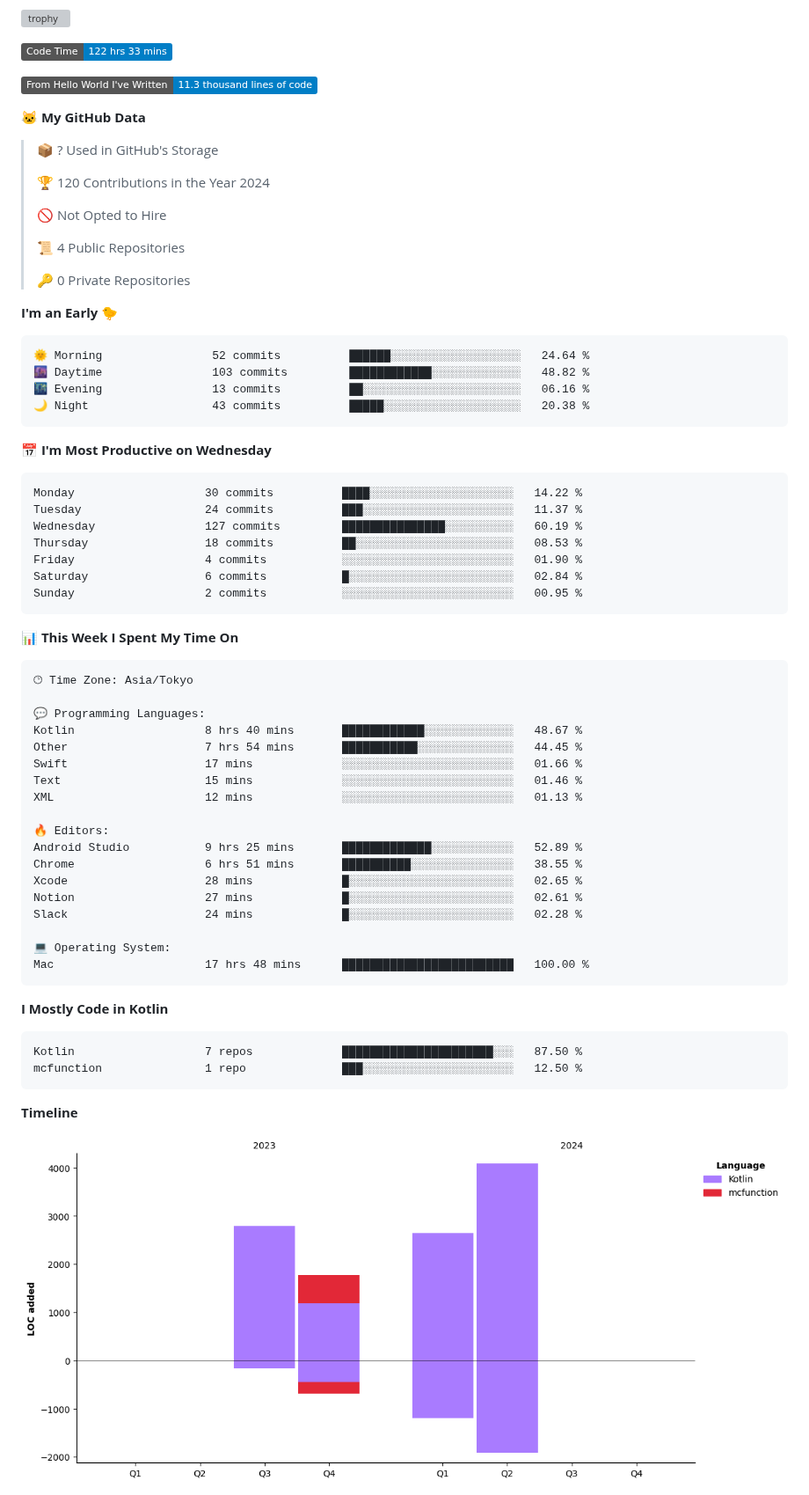
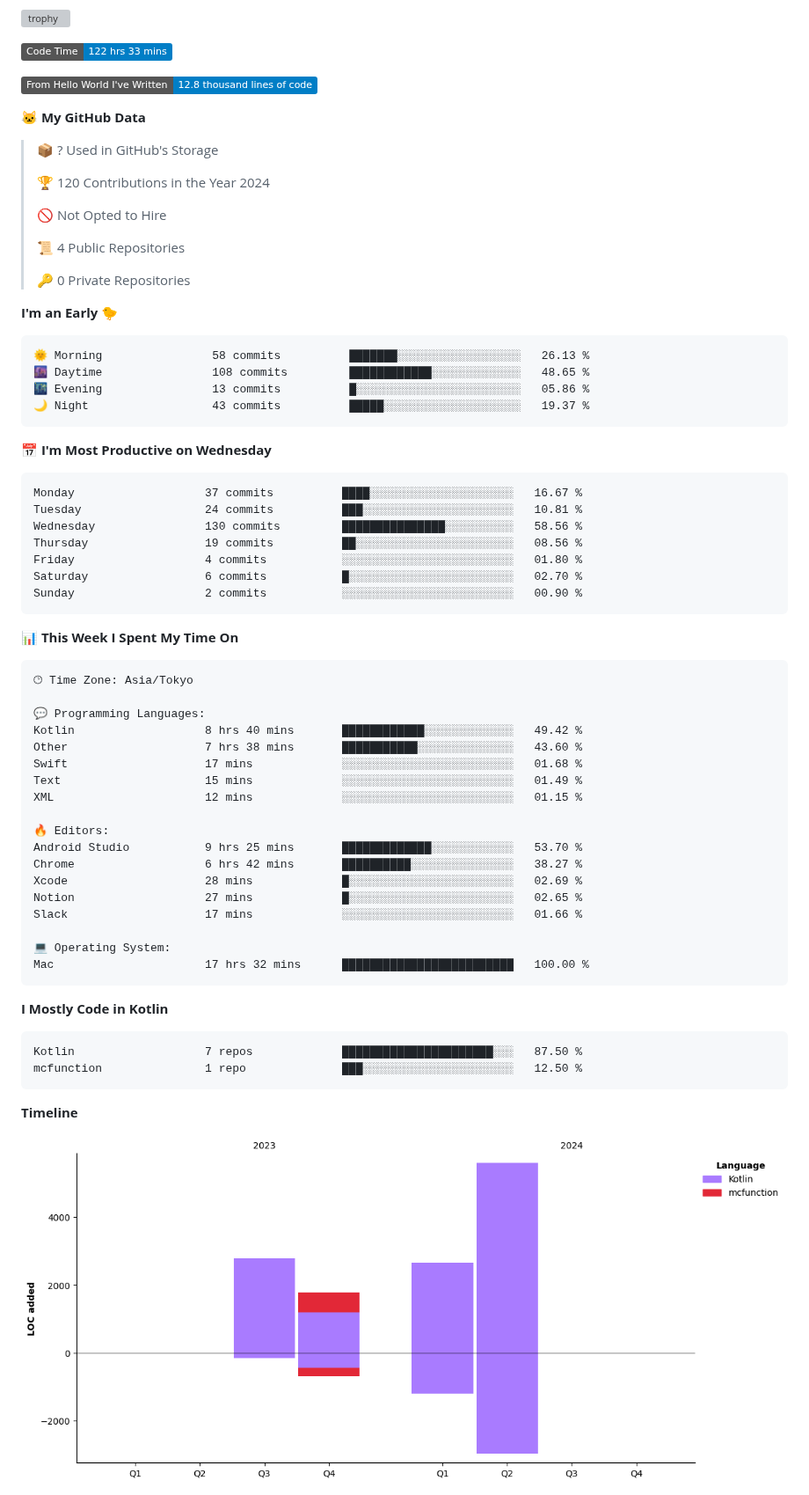
Before and after one commit to batapii/batapii, a Markdown page: README.md, the part around one of its changes. Shown at 88% size. Rendered like a GitHub page; pictures changed too: assets/bar_graph.png; badges without logos; grey boxes are pictures that could not be loaded.

Commit message:
Updated with Dev Metrics

````diff
--- a/README.md
+++ b/README.md
@@ -21,7 +21,7 @@
 <!--START_SECTION:waka-->
 ![Code Time](http://img.shields.io/badge/Code%20Time-122%20hrs%2033%20mins-blue)
 
-![Lines of code](https://img.shields.io/badge/From%20Hello%20World%20I%27ve%20Written-11.3%20thousand%20lines%20of%20code-blue)
+![Lines of code](https://img.shields.io/badge/From%20Hello%20World%20I%27ve%20Written-12.8%20thousand%20lines%20of%20code-blue)
 
 **🐱 My GitHub Data**
 
@@ -38,21 +38,21 @@
 **I'm an Early 🐤**
 
 ```text
-🌞 Morning                52 commits          ██████░░░░░░░░░░░░░░░░░░░   24.64 %
-🌆 Daytime                103 commits         ████████████░░░░░░░░░░░░░   48.82 %
-🌃 Evening                13 commits          ██░░░░░░░░░░░░░░░░░░░░░░░   06.16 %
-🌙 Night                  43 commits          █████░░░░░░░░░░░░░░░░░░░░   20.38 %
+🌞 Morning                58 commits          ███████░░░░░░░░░░░░░░░░░░   26.13 %
+🌆 Daytime                108 commits         ████████████░░░░░░░░░░░░░   48.65 %
+🌃 Evening                13 commits          █░░░░░░░░░░░░░░░░░░░░░░░░   05.86 %
+🌙 Night                  43 commits          █████░░░░░░░░░░░░░░░░░░░░   19.37 %
 ```
 📅 **I'm Most Productive on Wednesday**
 
 ```text
-Monday                   30 commits          ████░░░░░░░░░░░░░░░░░░░░░   14.22 %
-Tuesday                  24 commits          ███░░░░░░░░░░░░░░░░░░░░░░   11.37 %
-Wednesday                127 commits         ███████████████░░░░░░░░░░   60.19 %
-Thursday                 18 commits          ██░░░░░░░░░░░░░░░░░░░░░░░   08.53 %
-Friday                   4 commits           ░░░░░░░░░░░░░░░░░░░░░░░░░   01.90 %
-Saturday                 6 commits           █░░░░░░░░░░░░░░░░░░░░░░░░   02.84 %
-Sunday                   2 commits           ░░░░░░░░░░░░░░░░░░░░░░░░░   00.95 %
+Monday                   37 commits          ████░░░░░░░░░░░░░░░░░░░░░   16.67 %
+Tuesday                  24 commits          ███░░░░░░░░░░░░░░░░░░░░░░   10.81 %
+Wednesday                130 commits         ███████████████░░░░░░░░░░   58.56 %
+Thursday                 19 commits          ██░░░░░░░░░░░░░░░░░░░░░░░   08.56 %
+Friday                   4 commits           ░░░░░░░░░░░░░░░░░░░░░░░░░   01.80 %
+Saturday                 6 commits           █░░░░░░░░░░░░░░░░░░░░░░░░   02.70 %
+Sunday                   2 commits           ░░░░░░░░░░░░░░░░░░░░░░░░░   00.90 %
 ```
 
 
@@ -62,21 +62,21 @@ Sunday                   2 commits           ░░░░░░░░░░░
 🕑︎ Time Zone: Asia/Tokyo
 
 💬 Programming Languages:
-Kotlin                   8 hrs 40 mins       ████████████░░░░░░░░░░░░░   48.67 %
-Other                    7 hrs 54 mins       ███████████░░░░░░░░░░░░░░   44.45 %
-Swift                    17 mins             ░░░░░░░░░░░░░░░░░░░░░░░░░   01.66 %
-Text                     15 mins             ░░░░░░░░░░░░░░░░░░░░░░░░░   01.46 %
-XML                      12 mins             ░░░░░░░░░░░░░░░░░░░░░░░░░   01.13 %
+Kotlin                   8 hrs 40 mins       ████████████░░░░░░░░░░░░░   49.42 %
+Other                    7 hrs 38 mins       ███████████░░░░░░░░░░░░░░   43.60 %
+Swift                    17 mins             ░░░░░░░░░░░░░░░░░░░░░░░░░   01.68 %
+Text                     15 mins             ░░░░░░░░░░░░░░░░░░░░░░░░░   01.49 %
+XML                      12 mins             ░░░░░░░░░░░░░░░░░░░░░░░░░   01.15 %
 
 🔥 Editors:
-Android Studio           9 hrs 25 mins       █████████████░░░░░░░░░░░░   52.89 %
-Chrome                   6 hrs 51 mins       ██████████░░░░░░░░░░░░░░░   38.55 %
-Xcode                    28 mins             █░░░░░░░░░░░░░░░░░░░░░░░░   02.65 %
-Notion                   27 mins             █░░░░░░░░░░░░░░░░░░░░░░░░   02.61 %
-Slack                    24 mins             █░░░░░░░░░░░░░░░░░░░░░░░░   02.28 %
+Android Studio           9 hrs 25 mins       █████████████░░░░░░░░░░░░   53.70 %
+Chrome                   6 hrs 42 mins       ██████████░░░░░░░░░░░░░░░   38.27 %
+Xcode                    28 mins             █░░░░░░░░░░░░░░░░░░░░░░░░   02.69 %
+Notion                   27 mins             █░░░░░░░░░░░░░░░░░░░░░░░░   02.65 %
+Slack                    17 mins             ░░░░░░░░░░░░░░░░░░░░░░░░░   01.66 %
 
 💻 Operating System:
-Mac                      17 hrs 48 mins      █████████████████████████   100.00 %
+Mac                      17 hrs 32 mins      █████████████████████████   100.00 %
 ```
 
 **I Mostly Code in Kotlin**
````
Also changed, not shown: other parts of README.md (+1 -1 lines).
